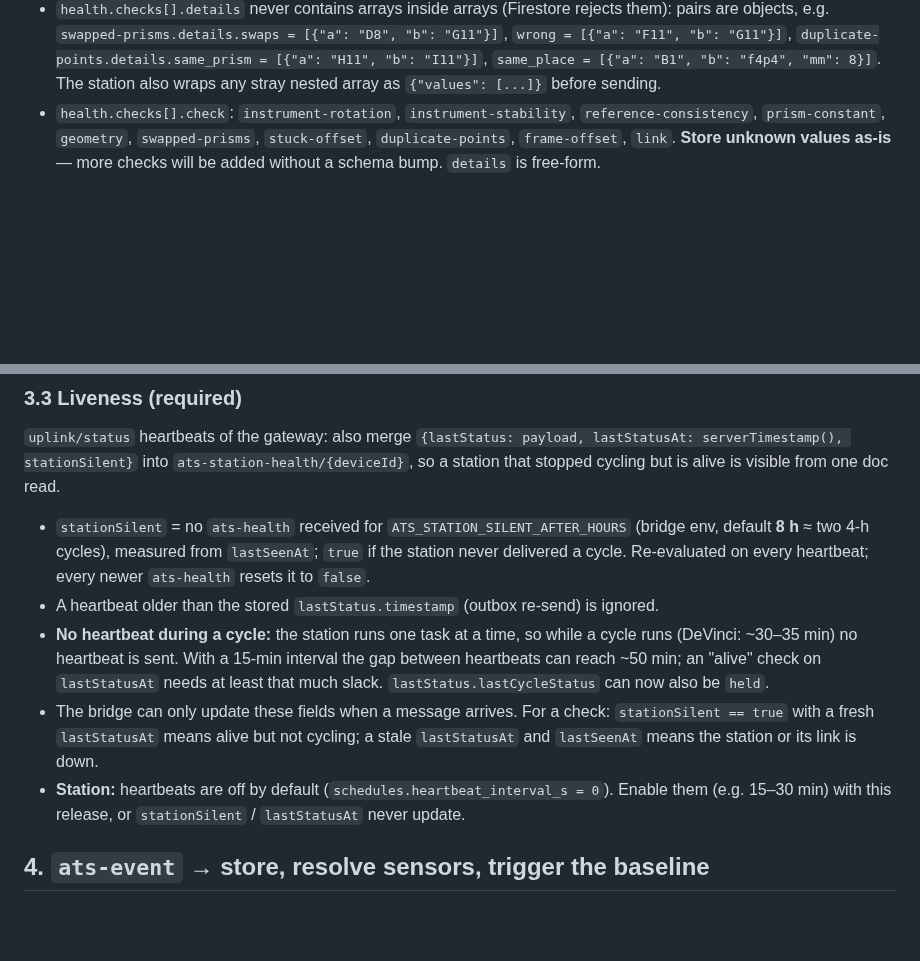
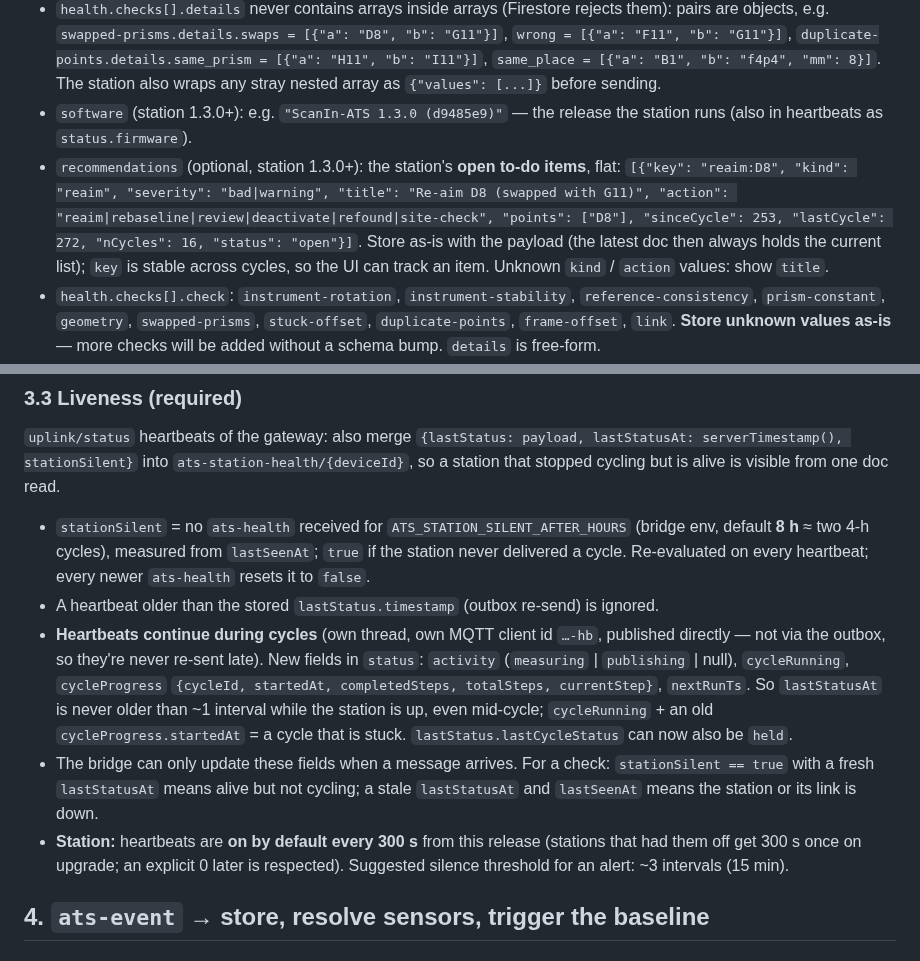
Before and after one commit to ScanInLtd/scanin-handbook, a Markdown page: docs/ats/bridge-ats-health-handoff.md, 2 parts joined by grey strips. GitHub-like rendering; blank space fills up the shorter version.

Commit message:
docs(ats): handoff — recommendations + software fields, heartbeats during cycles (300 s default); feedback §5 Recommendations tab
Generated with [Devin](https://devin.ai)

Co-Authored-By: Devin <158243242+devin-ai-integration[bot]@users.noreply.github.com>

```diff
--- a/docs/ats/bridge-ats-health-handoff.md
+++ b/docs/ats/bridge-ats-health-handoff.md
@@ -80,6 +80,8 @@ By default the station does **not** publish held / suspect / wrong-target / stuc
 - Size: ~5–15 KB (≈60 points). `frame`, `orientation`, `instrument.tiltEnd` / `refDriftMgon` may be `null` (failed cycle, first cycle).
 - `points[].status`: `passed · warning · suspect · wrong-target · stuck-offset · too-large · held · failed`.
 - `health.checks[].details` never contains arrays inside arrays (Firestore rejects them): pairs are objects, e.g. `swapped-prisms.details.swaps = [{"a": "D8", "b": "G11"}]`, `wrong = [{"a": "F11", "b": "G11"}]`, `duplicate-points.details.same_prism = [{"a": "H11", "b": "I11"}]`, `same_place = [{"a": "B1", "b": "f4p4", "mm": 8}]`. The station also wraps any stray nested array as `{"values": [...]}` before sending.
+- `software` (station 1.3.0+): e.g. `"ScanIn-ATS 1.3.0 (d9485e9)"` — the release the station runs (also in heartbeats as `status.firmware`).
+- `recommendations` (optional, station 1.3.0+): the station's **open to-do items**, flat: `[{"key": "reaim:D8", "kind": "reaim", "severity": "bad|warning", "title": "Re-aim D8 (swapped with G11)", "action": "reaim|rebaseline|review|deactivate|refound|site-check", "points": ["D8"], "sinceCycle": 253, "lastCycle": 272, "nCycles": 16, "status": "open"}]`. Store as-is with the payload (the latest doc then always holds the current list); `key` is stable across cycles, so the UI can track an item. Unknown `kind` / `action` values: show `title`.
 - `health.checks[].check`: `instrument-rotation`, `instrument-stability`, `reference-consistency`, `prism-constant`, `geometry`, `swapped-prisms`, `stuck-offset`, `duplicate-points`, `frame-offset`, `link`. **Store unknown values as-is** — more checks will be added without a schema bump. `details` is free-form.
 - Validate only: `schemaVersion === 1`, `deviceId` equals the topic's gateway id, `siteId` and `cycle.id` present. Otherwise → `ats_raw_payloads` + warning log (keep today's behaviour).
 
@@ -100,9 +102,9 @@ By default the station does **not** publish held / suspect / wrong-target / stuc
 
 - `stationSilent` = no `ats-health` received for `ATS_STATION_SILENT_AFTER_HOURS` (bridge env, default **8 h** ≈ two 4-h cycles), measured from `lastSeenAt`; `true` if the station never delivered a cycle. Re-evaluated on every heartbeat; every newer `ats-health` resets it to `false`.
 - A heartbeat older than the stored `lastStatus.timestamp` (outbox re-send) is ignored.
-- **No heartbeat during a cycle:** the station runs one task at a time, so while a cycle runs (DeVinci: ~30–35 min) no heartbeat is sent. With a 15-min interval the gap between heartbeats can reach ~50 min; an "alive" check on `lastStatusAt` needs at least that much slack. `lastStatus.lastCycleStatus` can now also be `held`.
+- **Heartbeats continue during cycles** (own thread, own MQTT client id `…-hb`, published directly — not via the outbox, so they're never re-sent late). New fields in `status`: `activity` (`measuring` | `publishing` | null), `cycleRunning`, `cycleProgress` `{cycleId, startedAt, completedSteps, totalSteps, currentStep}`, `nextRunTs`. So `lastStatusAt` is never older than ~1 interval while the station is up, even mid-cycle; `cycleRunning` + an old `cycleProgress.startedAt` = a cycle that is stuck. `lastStatus.lastCycleStatus` can now also be `held`.
 - The bridge can only update these fields when a message arrives. For a check: `stationSilent == true` with a fresh `lastStatusAt` means alive but not cycling; a stale `lastStatusAt` and `lastSeenAt` means the station or its link is down.
-- **Station:** heartbeats are off by default (`schedules.heartbeat_interval_s = 0`). Enable them (e.g. 15–30 min) with this release, or `stationSilent` / `lastStatusAt` never update.
+- **Station:** heartbeats are **on by default every 300 s** from this release (stations that had them off get 300 s once on upgrade; an explicit 0 later is respected). Suggested silence threshold for an alert: ~3 intervals (15 min).
 
 ## 4. `ats-event` → store, resolve sensors, trigger the baseline
 
```
Also changed, not shown: 1 other file.
